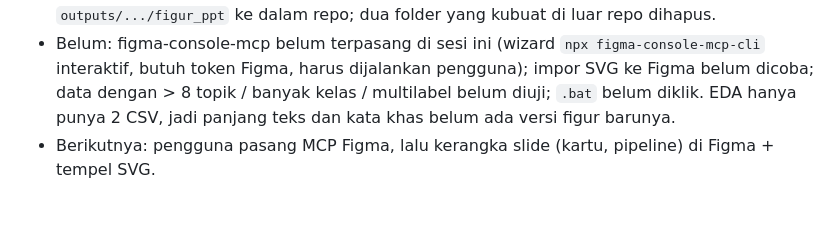
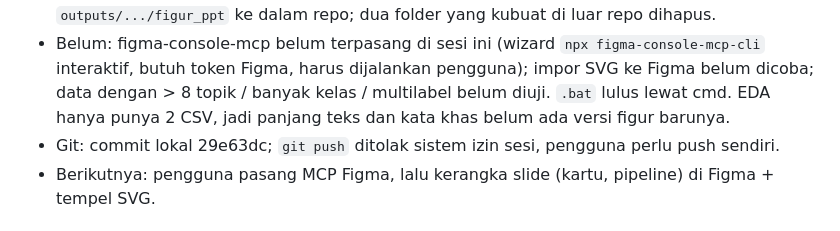
Before and after one commit to AizenHex/not-a-super-secret-weapon, a Markdown page: _memori/log.md, the part around the change. Drawn GitHub-style.

Commit message:
9_figur_ppt.bat: akhir baris CRLF, catat hasil uji
Co-Authored-By: Claude Fable 5.2 <noreply@anthropic.com>

```diff
--- a/_memori/log.md
+++ b/_memori/log.md
@@ -18,8 +18,9 @@ Terbaru di atas. Format di [`README.md`](README.md).
   yang kubuat di luar repo dihapus.
 - Belum: figma-console-mcp belum terpasang di sesi ini (wizard `npx figma-console-mcp-cli` interaktif, butuh
   token Figma, harus dijalankan pengguna); impor SVG ke Figma belum dicoba; data dengan > 8 topik / banyak kelas
-  / multilabel belum diuji; `.bat` belum diklik. EDA hanya punya 2 CSV, jadi panjang teks dan kata khas belum
+  / multilabel belum diuji. `.bat` lulus lewat cmd. EDA hanya punya 2 CSV, jadi panjang teks dan kata khas belum
   ada versi figur barunya.
+- Git: commit lokal 29e63dc; `git push` ditolak sistem izin sesi, pengguna perlu push sendiri.
 - Berikutnya: pengguna pasang MCP Figma, lalu kerangka slide (kartu, pipeline) di Figma + tempel SVG.
 
 ## 2026-11-10 claude-fable-5-2 - final-pipeline di luar repo + PETUNJUK_AKHIR (LaTeX)
```
